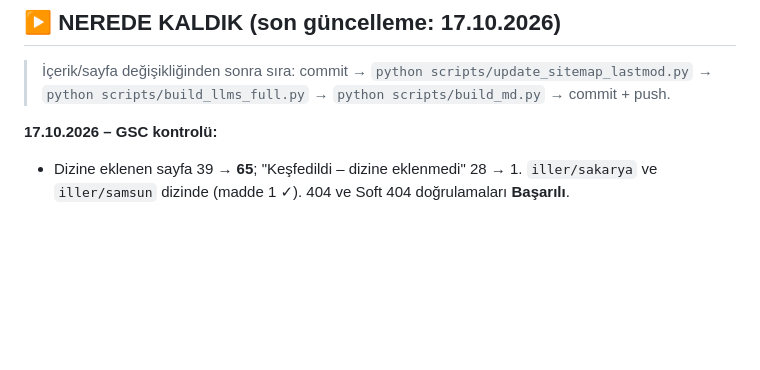
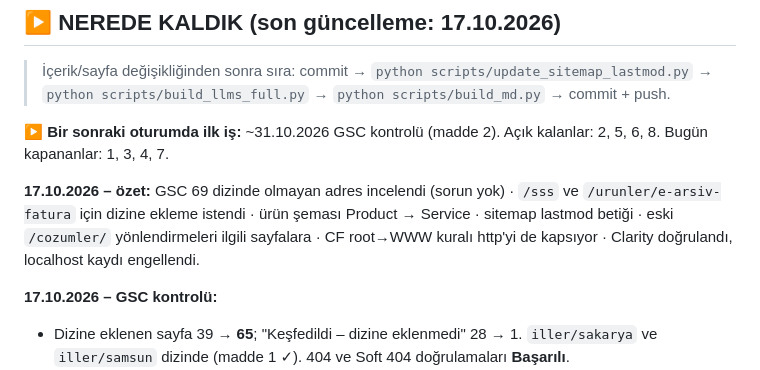
Before and after one commit to umaybilisim/umaybilisim-ebelge-web, a Markdown page: YAPILACAKLAR.md, the part around the change. Drawn GitHub-style; blank space fills up the shorter version.

Commit message:
docs: nerede kaldik 17.10.2026 oturum sonu
Co-Authored-By: Claude Opus 5.5 <noreply@anthropic.com>

```diff
--- a/YAPILACAKLAR.md
+++ b/YAPILACAKLAR.md
@@ -3,6 +3,10 @@
 ## ▶ NEREDE KALDIK (son güncelleme: 17.10.2026)
 
 > İçerik/sayfa değişikliğinden sonra sıra: commit → `python scripts/update_sitemap_lastmod.py` → `python scripts/build_llms_full.py` → `python scripts/build_md.py` → commit + push.
+
+**▶ Bir sonraki oturumda ilk iş:** ~31.10.2026 GSC kontrolü (madde 2). Açık kalanlar: 2, 5, 6, 8. Bugün kapananlar: 1, 3, 4, 7.
+
+**17.10.2026 – özet:** GSC 69 dizinde olmayan adres incelendi (sorun yok) · `/sss` ve `/urunler/e-arsiv-fatura` için dizine ekleme istendi · ürün şeması Product → Service · sitemap lastmod betiği · eski `/cozumler/` yönlendirmeleri ilgili sayfalara · CF root→WWW kuralı http'yi de kapsıyor · Clarity doğrulandı, localhost kaydı engellendi.
 
 **17.10.2026 – GSC kontrolü:**
 - Dizine eklenen sayfa 39 → **65**; "Keşfedildi – dizine eklenmedi" 28 → 1. `iller/sakarya` ve `iller/samsun` dizinde (madde 1 ✓). 404 ve Soft 404 doğrulamaları **Başarılı**.
```
